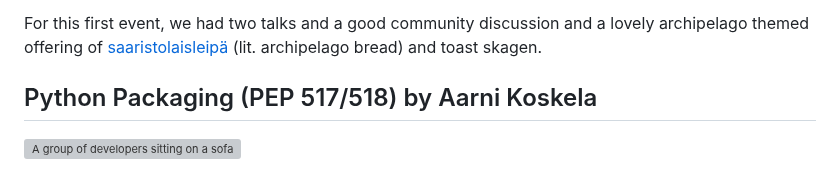
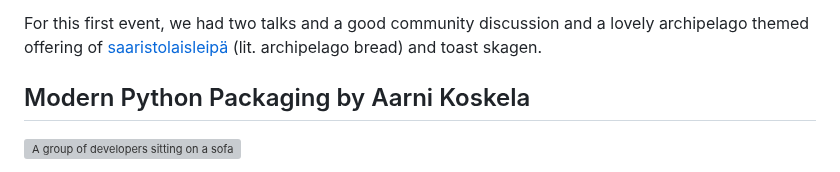
Before and after one commit to archipylago/archipylago.dev, a Markdown page: blog/archipylago-1-debugging-python-and-packaging.md, the part around the change. GitHub-like rendering; grey boxes are pictures that could not be loaded.

Commit message:
blog: Fix subheading to match Aarni's actual talk title

```diff
--- a/blog/archipylago-1-debugging-python-and-packaging.md
+++ b/blog/archipylago-1-debugging-python-and-packaging.md
@@ -13,7 +13,7 @@ Last week we hosted our first meetup at [Valohai](https://valohai.com)'s office.
 
 For this first event, we had two talks and a good community discussion and a lovely archipelago themed offering of [saaristolaisleipä](https://en.wiktionary.org/wiki/saaristolaisleip%C3%A4) (lit. archipelago bread) and toast skagen.
 
-## Python Packaging (PEP 517/518) by Aarni Koskela
+## Modern Python Packaging by Aarni Koskela
 
 ![A group of developers sitting on a sofa and chairs in an office room with Aarni standing next to a screen, speaking to the audience.](/assets/img/posts/archipylago-1-packaging-debugging-python/fa771f4ff8f66fb1.jpg)
 
```
